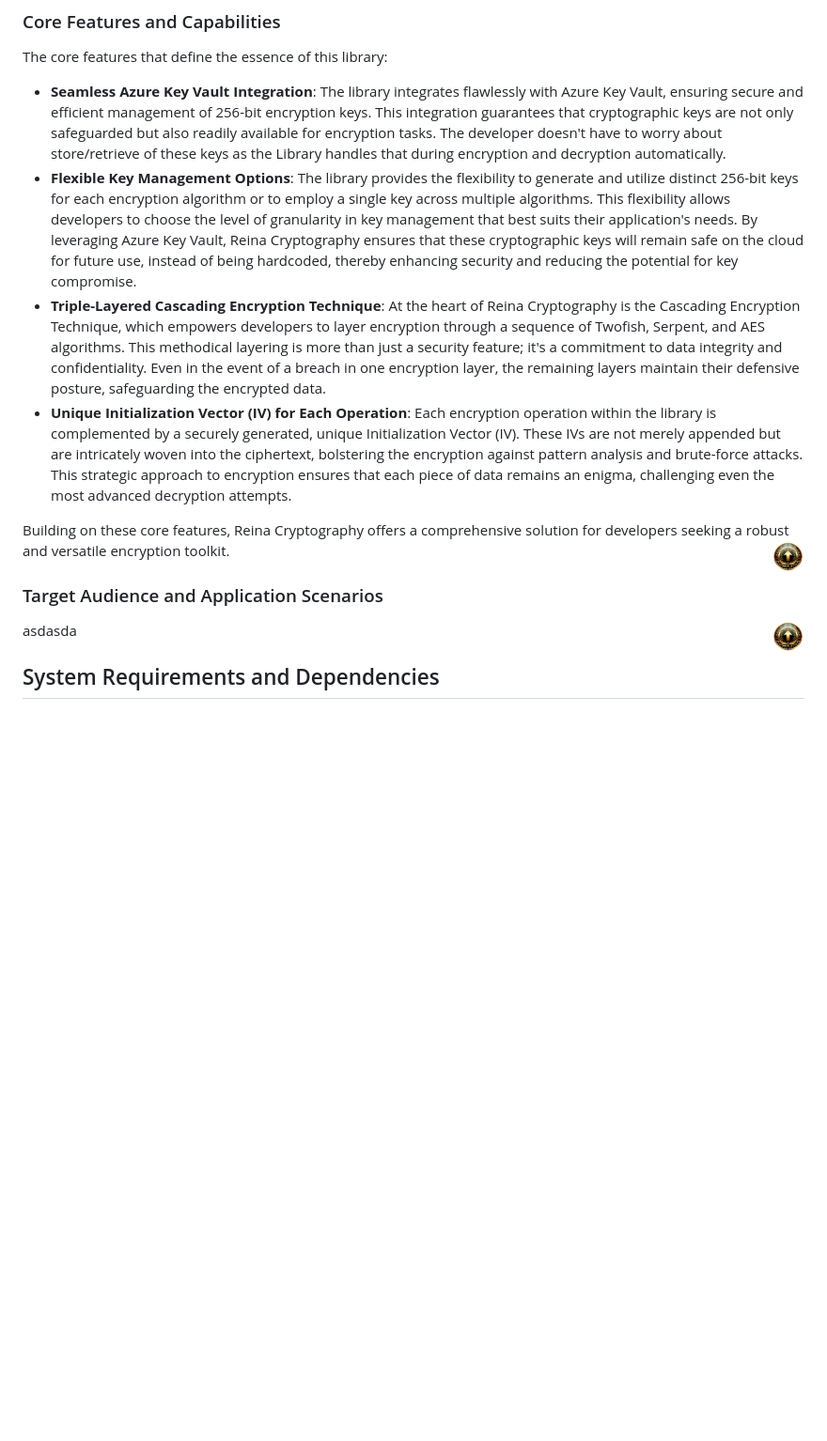
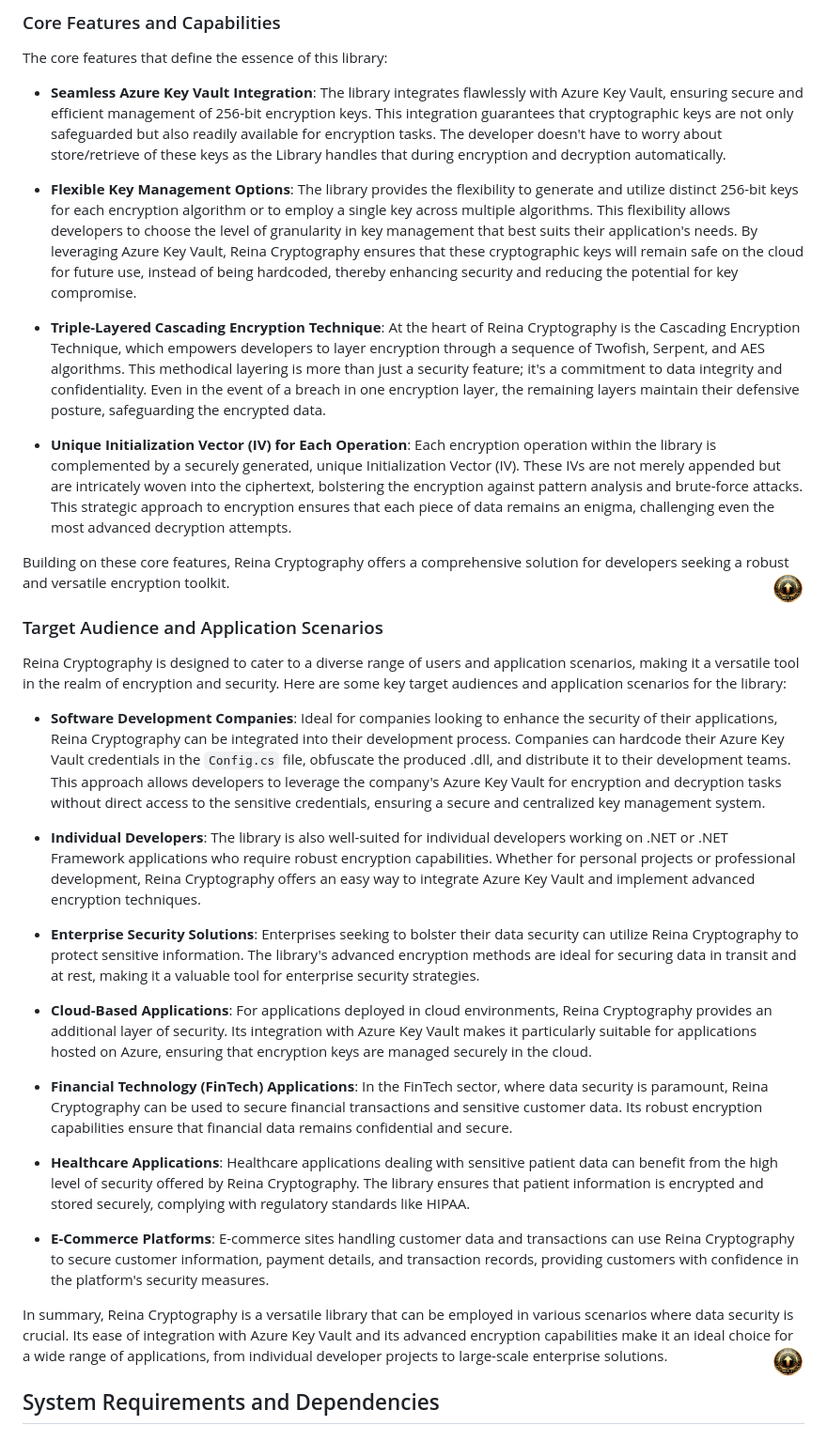
Before and after one commit to fkitsantas/Reina.Cryptography, a Markdown page: README.md, the part around the change. Shown at 94% size. Drawn GitHub-style; blank space fills up the shorter version.

```diff
--- a/README.md
+++ b/README.md
@@ -52,8 +52,11 @@ Reina Cryptography is designed to integrate effortlessly with Azure Key Vault, p
 
  The core features that define the essence of this library:
 - **Seamless Azure Key Vault Integration**: The library integrates flawlessly with Azure Key Vault, ensuring secure and efficient management of 256-bit encryption keys. This integration guarantees that cryptographic keys are not only safeguarded but also readily available for encryption tasks. The developer doesn't have to worry about store/retrieve of these keys as the Library handles that during encryption and decryption automatically.
+
 - **Flexible Key Management Options**: The library provides the flexibility to generate and utilize distinct 256-bit keys for each encryption algorithm or to employ a single key across multiple algorithms. This flexibility allows developers to choose the level of granularity in key management that best suits their application's needs. By leveraging Azure Key Vault, Reina Cryptography ensures that these cryptographic keys will remain safe on the cloud for future use, instead of being hardcoded, thereby enhancing security and reducing the potential for key compromise.
+
 - **Triple-Layered Cascading Encryption Technique**: At the heart of Reina Cryptography is the Cascading Encryption Technique, which empowers developers to layer encryption through a sequence of Twofish, Serpent, and AES algorithms. This methodical layering is more than just a security feature; it's a commitment to data integrity and confidentiality. Even in the event of a breach in one encryption layer, the remaining layers maintain their defensive posture, safeguarding the encrypted data.
+
 - **Unique Initialization Vector (IV) for Each Operation**: Each encryption operation within the library is complemented by a securely generated, unique Initialization Vector (IV). These IVs are not merely appended but are intricately woven into the ciphertext, bolstering the encryption against pattern analysis and brute-force attacks. This strategic approach to encryption ensures that each piece of data remains an enigma, challenging even the most advanced decryption attempts.
 
 Building on these core features, Reina Cryptography offers a comprehensive solution for developers seeking a robust and versatile encryption toolkit.
@@ -61,7 +64,23 @@ Building on these core features, Reina Cryptography offers a comprehensive solut
 
 ### Target Audience and Application Scenarios
 
-asdasda
+Reina Cryptography is designed to cater to a diverse range of users and application scenarios, making it a versatile tool in the realm of encryption and security. Here are some key target audiences and application scenarios for the library:
+
+- **Software Development Companies**: Ideal for companies looking to enhance the security of their applications, Reina Cryptography can be integrated into their development process. Companies can hardcode their Azure Key Vault credentials in the `Config.cs` file, obfuscate the produced .dll, and distribute it to their development teams. This approach allows developers to leverage the company's Azure Key Vault for encryption and decryption tasks without direct access to the sensitive credentials, ensuring a secure and centralized key management system.
+
+- **Individual Developers**: The library is also well-suited for individual developers working on .NET or .NET Framework applications who require robust encryption capabilities. Whether for personal projects or professional development, Reina Cryptography offers an easy way to integrate Azure Key Vault and implement advanced encryption techniques.
+
+- **Enterprise Security Solutions**: Enterprises seeking to bolster their data security can utilize Reina Cryptography to protect sensitive information. The library's advanced encryption methods are ideal for securing data in transit and at rest, making it a valuable tool for enterprise security strategies.
+
+- **Cloud-Based Applications**: For applications deployed in cloud environments, Reina Cryptography provides an additional layer of security. Its integration with Azure Key Vault makes it particularly suitable for applications hosted on Azure, ensuring that encryption keys are managed securely in the cloud.
+
+- **Financial Technology (FinTech) Applications**: In the FinTech sector, where data security is paramount, Reina Cryptography can be used to secure financial transactions and sensitive customer data. Its robust encryption capabilities ensure that financial data remains confidential and secure.
+
+- **Healthcare Applications**: Healthcare applications dealing with sensitive patient data can benefit from the high level of security offered by Reina Cryptography. The library ensures that patient information is encrypted and stored securely, complying with regulatory standards like HIPAA.
+
+- **E-Commerce Platforms**: E-commerce sites handling customer data and transactions can use Reina Cryptography to secure customer information, payment details, and transaction records, providing customers with confidence in the platform's security measures.
+
+In summary, Reina Cryptography is a versatile library that can be employed in various scenarios where data security is crucial. Its ease of integration with Azure Key Vault and its advanced encryption capabilities make it an ideal choice for a wide range of applications, from individual developer projects to large-scale enterprise solutions.
 <a href="#table-of-contents" title="Back to Top"><img align="right" src="Resources/backtotop.png" alt="Back to Top" width="35" height="35"></a>
 
 ## System Requirements and Dependencies
```
